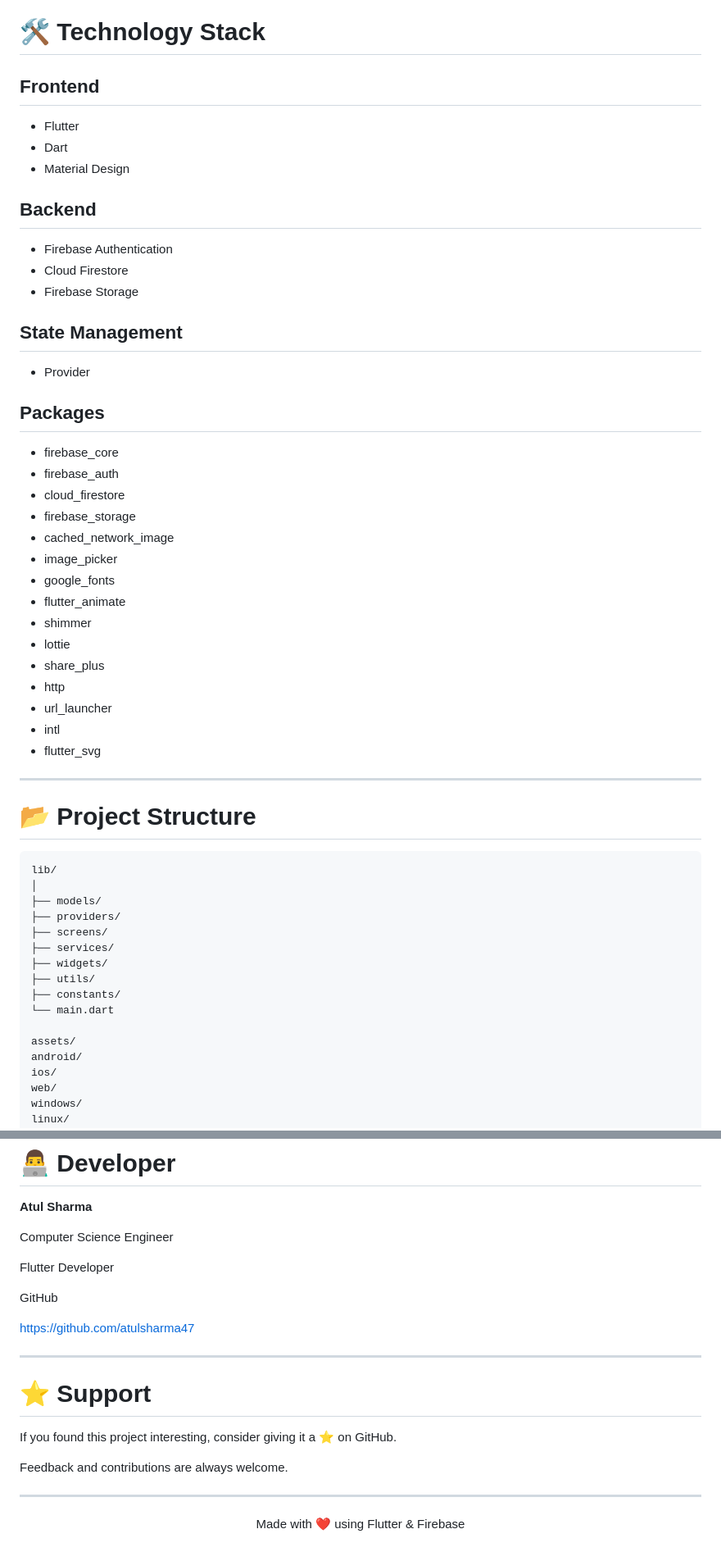
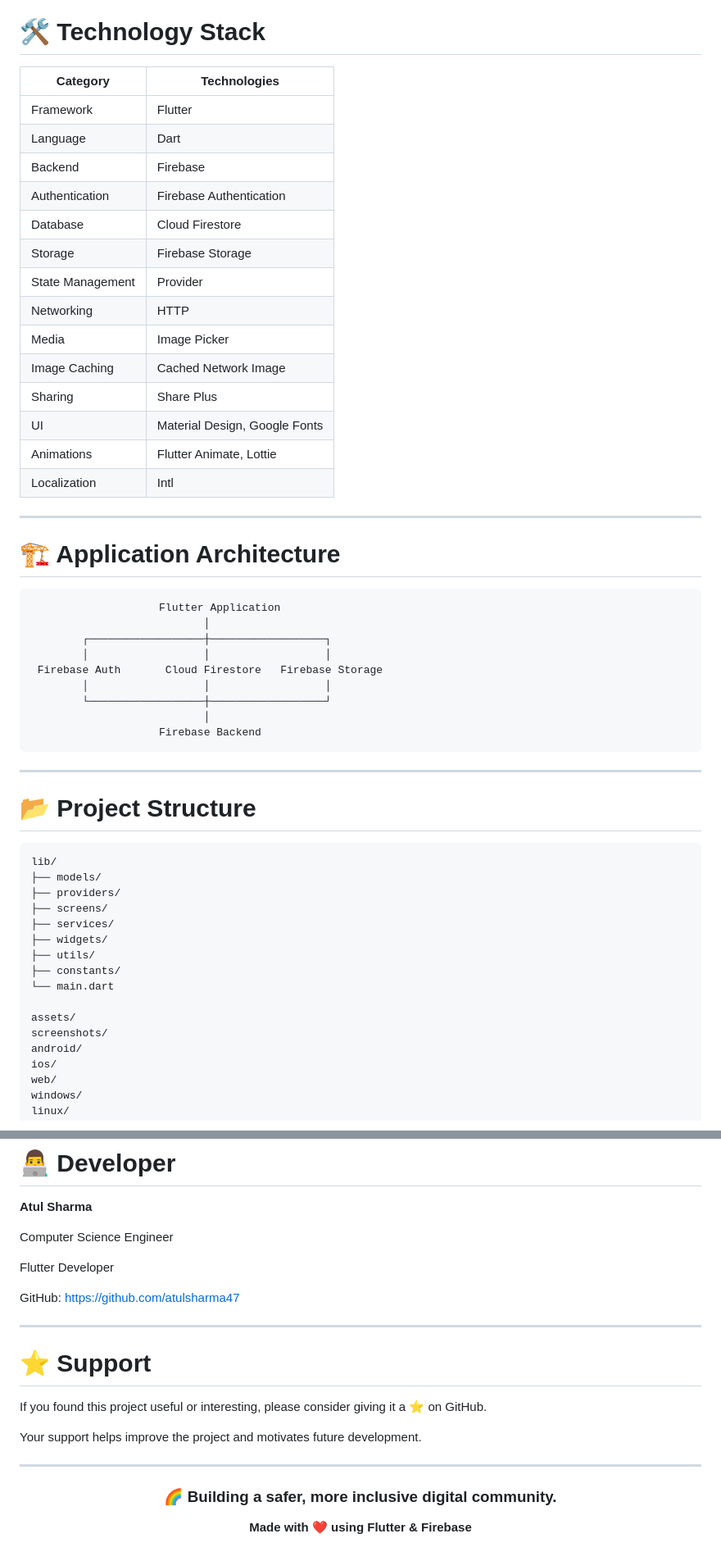
Before and after one commit to atulsharma47/QueerVerse-App, a Markdown page: README.md, 2 parts joined by grey strips. Shown at 82% size. Rendered like a GitHub page.

````diff
--- a/README.md
+++ b/README.md
@@ -207,47 +207,45 @@ Designed using
 
 # 🛠 Technology Stack
 
-## Frontend
+| Category | Technologies |
+|-----------|--------------|
+| Framework | Flutter |
+| Language | Dart |
+| Backend | Firebase |
+| Authentication | Firebase Authentication |
+| Database | Cloud Firestore |
+| Storage | Firebase Storage |
+| State Management | Provider |
+| Networking | HTTP |
+| Media | Image Picker |
+| Image Caching | Cached Network Image |
+| Sharing | Share Plus |
+| UI | Material Design, Google Fonts |
+| Animations | Flutter Animate, Lottie |
+| Localization | Intl |
 
-- Flutter
-- Dart
-- Material Design
+---
 
-## Backend
+# 🏗 Application Architecture
 
-- Firebase Authentication
-- Cloud Firestore
-- Firebase Storage
-
-## State Management
-
-- Provider
-
-## Packages
-
-- firebase_core
-- firebase_auth
-- cloud_firestore
-- firebase_storage
-- cached_network_image
-- image_picker
-- google_fonts
-- flutter_animate
-- shimmer
-- lottie
-- share_plus
-- http
-- url_launcher
-- intl
-- flutter_svg
+```text
+                    Flutter Application
+                           │
+        ┌──────────────────┼──────────────────┐
+        │                  │                  │
+ Firebase Auth       Cloud Firestore   Firebase Storage
+        │                  │                  │
+        └──────────────────┼──────────────────┘
+                           │
+                    Firebase Backend
+```
 
 ---
 
 # 📂 Project Structure
 
-```
+```text
 lib/
-│
 ├── models/
 ├── providers/
 ├── screens/
@@ -258,6 +256,7 @@ lib/
 └── main.dart
 
 assets/
+screenshots/
 android/
 ios/
 web/
@@ -378,22 +401,22 @@ Computer Science Engineer
 
 Flutter Developer
 
-GitHub
-
-https://github.com/atulsharma47
+GitHub: https://github.com/atulsharma47
 
 ---
 
 # ⭐ Support
 
-If you found this project interesting, consider giving it a ⭐ on GitHub.
+If you found this project useful or interesting, please consider giving it a ⭐ on GitHub.
 
-Feedback and contributions are always welcome.
+Your support helps improve the project and motivates future development.
 
 ---
 
 <div align="center">
 
-Made with ❤️ using Flutter & Firebase
+### 🌈 Building a safer, more inclusive digital community.
+
+**Made with ❤️ using Flutter & Firebase**
 
 </div>
````
Also changed, not shown: other parts of README.md (+150 -126 lines).
